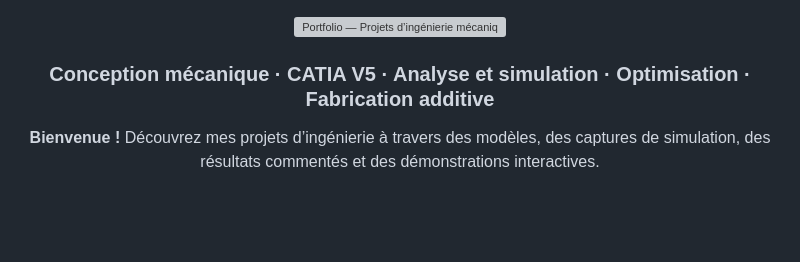
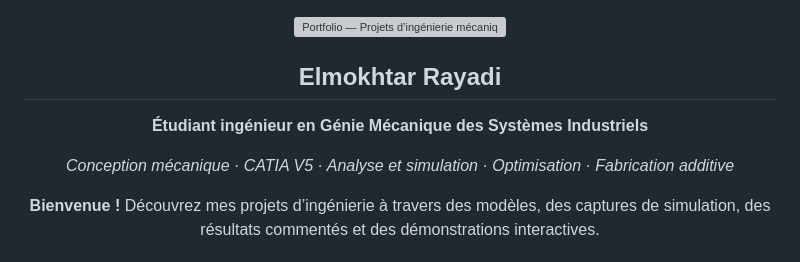
Before and after one commit to elmokhtarrayadi/elmokhtarrayadi, a Markdown page: README.md, the part around the change. GitHub-like rendering; blank space fills up the shorter version; grey boxes are pictures that could not be loaded.

Commit message:
Add Elmokhtar Rayadi and mechanical engineering student title to profile

```diff
--- a/README.md
+++ b/README.md
@@ -2,7 +2,11 @@
 
 <img src="assets/engineering-portfolio-banner.svg" alt="Portfolio — Projets d’ingénierie mécanique" width="100%" />
 
-### Conception mécanique · CATIA V5 · Analyse et simulation · Optimisation · Fabrication additive
+## Elmokhtar Rayadi
+
+**Étudiant ingénieur en Génie Mécanique des Systèmes Industriels**
+
+*Conception mécanique · CATIA V5 · Analyse et simulation · Optimisation · Fabrication additive*
 
 **Bienvenue !** Découvrez mes projets d’ingénierie à travers des modèles, des captures de simulation, des résultats commentés et des démonstrations interactives.
 
```
